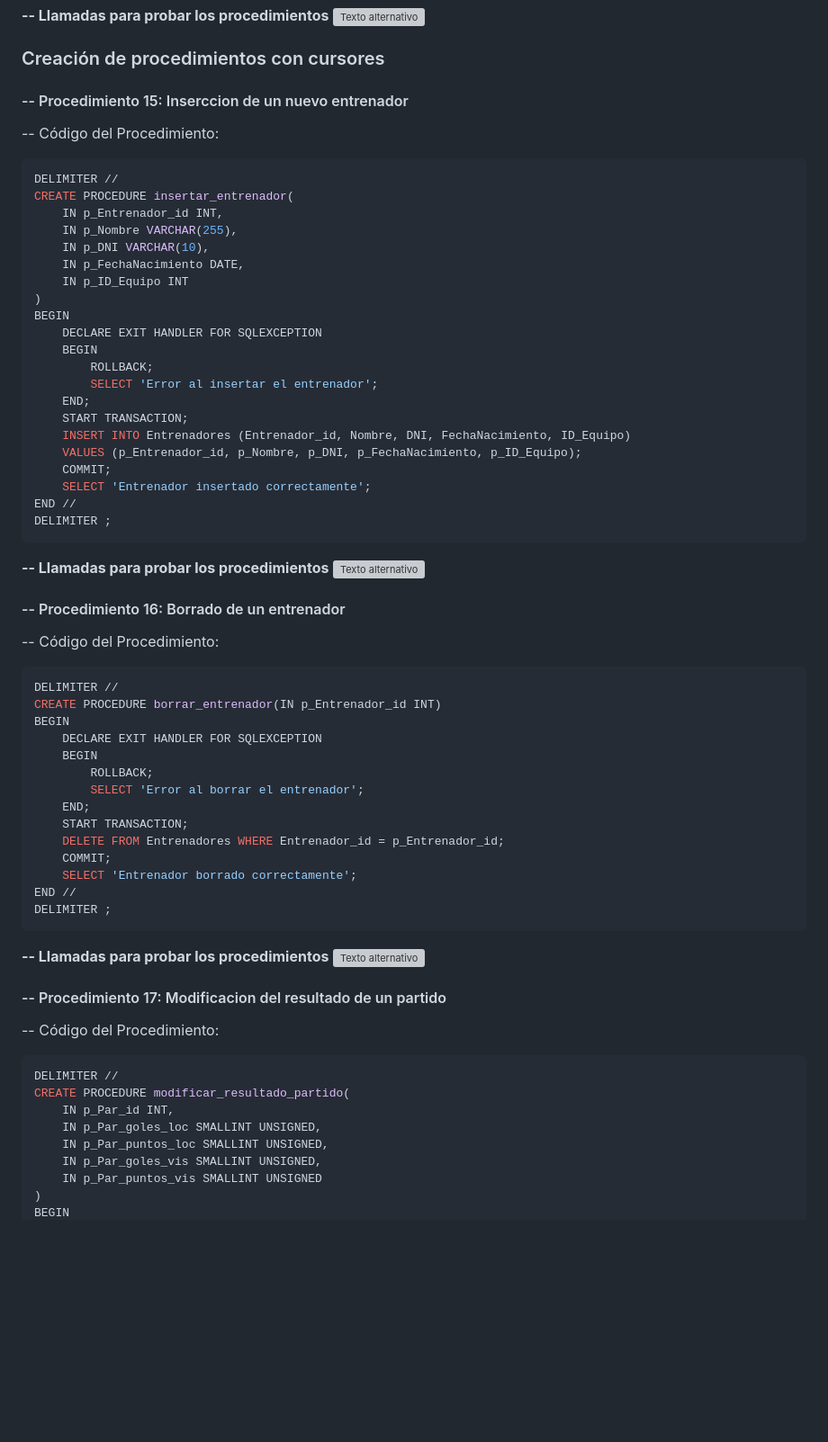
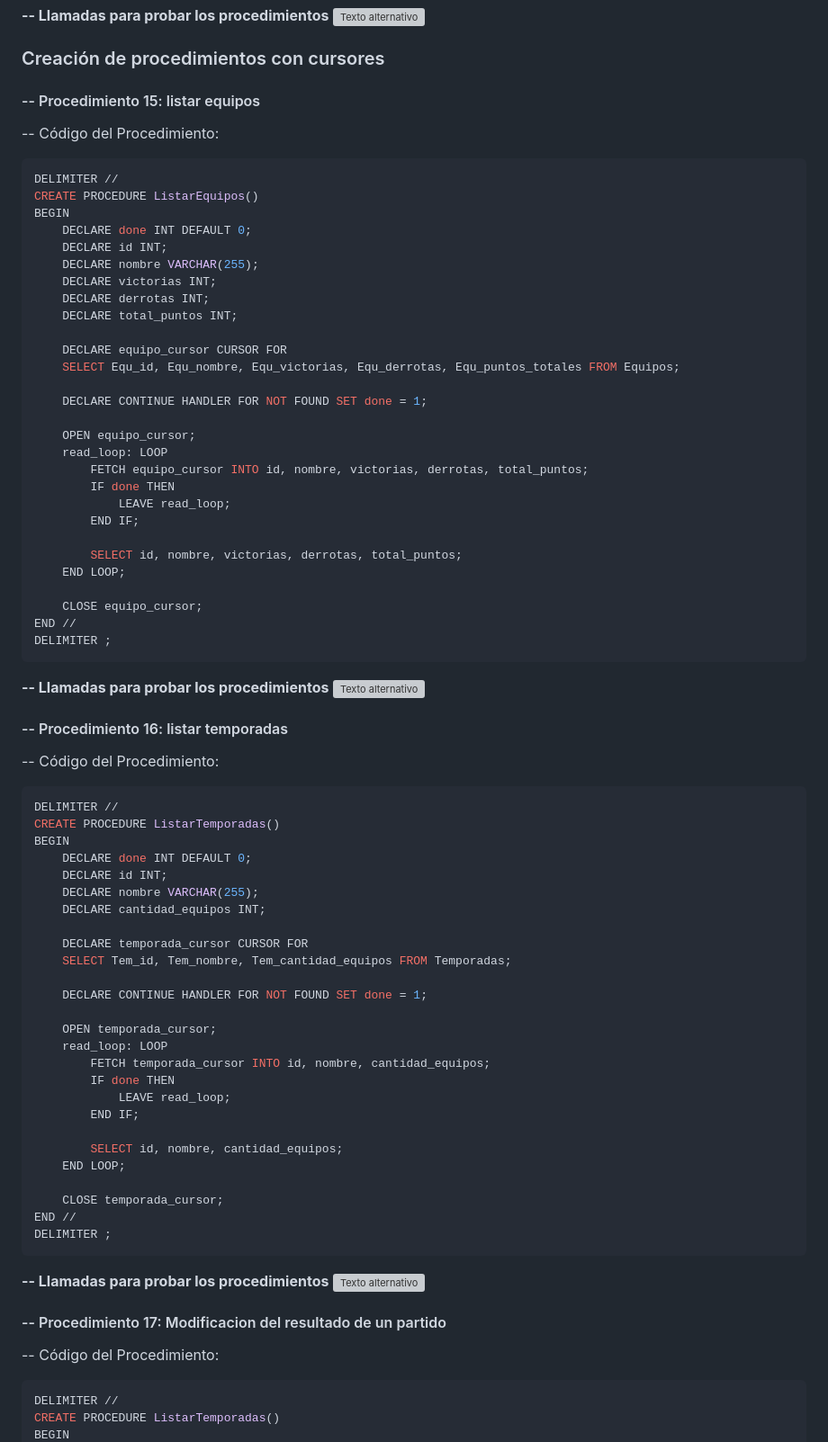
Before and after one commit to QuiliDev/leaguebizkaia-app.github.io, a Markdown page: database/index.md, the part around the change printed below. Shown: that part at 90% size. GitHub-like rendering; blank space fills up the shorter version; grey boxes are pictures that could not be loaded.

````diff
--- a/database/index.md
+++ b/database/index.md
@@ -622,30 +622,37 @@ __-- Llamadas para probar los procedimientos__
 
 ### Creación de procedimientos con cursores
 
-#### -- Procedimiento 15: Inserccion de un nuevo entrenador
+#### -- Procedimiento 15: listar equipos
 
 -- Código del Procedimiento:
 
 ```sql
 DELIMITER //
-CREATE PROCEDURE insertar_entrenador(
-    IN p_Entrenador_id INT,
-    IN p_Nombre VARCHAR(255),
-    IN p_DNI VARCHAR(10),
-    IN p_FechaNacimiento DATE,
-    IN p_ID_Equipo INT
-)
+CREATE PROCEDURE ListarEquipos()
 BEGIN
-    DECLARE EXIT HANDLER FOR SQLEXCEPTION
-    BEGIN
-        ROLLBACK;
-        SELECT 'Error al insertar el entrenador';
-    END;
-    START TRANSACTION;
-    INSERT INTO Entrenadores (Entrenador_id, Nombre, DNI, FechaNacimiento, ID_Equipo)
-    VALUES (p_Entrenador_id, p_Nombre, p_DNI, p_FechaNacimiento, p_ID_Equipo);
-    COMMIT;
-    SELECT 'Entrenador insertado correctamente';
+    DECLARE done INT DEFAULT 0;
+    DECLARE id INT;
+    DECLARE nombre VARCHAR(255);
+    DECLARE victorias INT;
+    DECLARE derrotas INT;
+    DECLARE total_puntos INT;
+
+    DECLARE equipo_cursor CURSOR FOR
+    SELECT Equ_id, Equ_nombre, Equ_victorias, Equ_derrotas, Equ_puntos_totales FROM Equipos;
+
+    DECLARE CONTINUE HANDLER FOR NOT FOUND SET done = 1;
+
+    OPEN equipo_cursor;
+    read_loop: LOOP
+        FETCH equipo_cursor INTO id, nombre, victorias, derrotas, total_puntos;
+        IF done THEN
+            LEAVE read_loop;
+        END IF;
+
+        SELECT id, nombre, victorias, derrotas, total_puntos;
+    END LOOP;
+
+    CLOSE equipo_cursor;
 END //
 DELIMITER ;
 ```
@@ -654,23 +661,35 @@ __-- Llamadas para probar los procedimientos__
 ![Texto alternativo](./imagenes/imagen12.jpg)
 
 
-#### -- Procedimiento 16: Borrado de un entrenador
+#### -- Procedimiento 16: listar temporadas
 
 -- Código del Procedimiento:
 
 ```sql
 DELIMITER //
-CREATE PROCEDURE borrar_entrenador(IN p_Entrenador_id INT)
+CREATE PROCEDURE ListarTemporadas()
 BEGIN
-    DECLARE EXIT HANDLER FOR SQLEXCEPTION
-    BEGIN
-        ROLLBACK;
-        SELECT 'Error al borrar el entrenador';
-    END;
-    START TRANSACTION;
-    DELETE FROM Entrenadores WHERE Entrenador_id = p_Entrenador_id;
-    COMMIT;
-    SELECT 'Entrenador borrado correctamente';
+    DECLARE done INT DEFAULT 0;
+    DECLARE id INT;
+    DECLARE nombre VARCHAR(255);
+    DECLARE cantidad_equipos INT;
+
+    DECLARE temporada_cursor CURSOR FOR
+    SELECT Tem_id, Tem_nombre, Tem_cantidad_equipos FROM Temporadas;
+
+    DECLARE CONTINUE HANDLER FOR NOT FOUND SET done = 1;
+
+    OPEN temporada_cursor;
+    read_loop: LOOP
+        FETCH temporada_cursor INTO id, nombre, cantidad_equipos;
+        IF done THEN
+            LEAVE read_loop;
+        END IF;
+
+        SELECT id, nombre, cantidad_equipos;
+    END LOOP;
+
+    CLOSE temporada_cursor;
 END //
 DELIMITER ;
 ```
@@ -685,11 +704,5 @@ __-- Llamadas para probar los procedimientos__
 
 ```sql
 DELIMITER //
-CREATE PROCEDURE modificar_resultado_partido(
-    IN p_Par_id INT,
-    IN p_Par_goles_loc SMALLINT UNSIGNED,
-    IN p_Par_puntos_loc SMALLINT UNSIGNED,
-    IN p_Par_goles_vis SMALLINT UNSIGNED,
-    IN p_Par_puntos_vis SMALLINT UNSIGNED
-)
+CREATE PROCEDURE ListarTemporadas()
 BEGIN
````
Also changed, not shown: other parts of database/index.md (+51 -14 lines).
